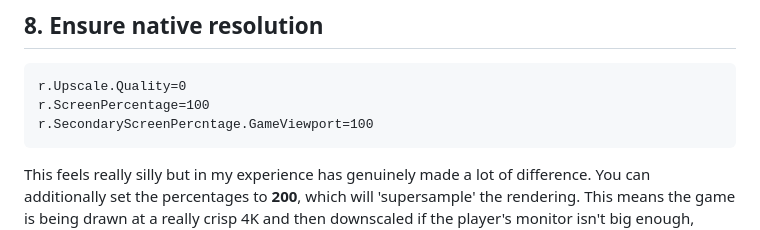
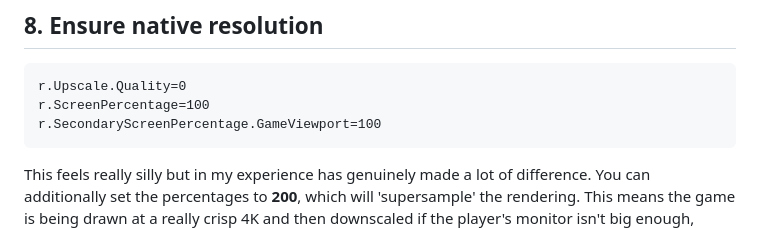
Before and after one commit to SkullSoftR/ActuallyGoodUnrealDocs, a Markdown page: guides/unslop.md, the part around the change. Rendered like a GitHub page.

Commit message:
Correct typo in secondary screen percentage setting
Fix typo in configuration setting for secondary screen percentage.

````diff
--- a/guides/unslop.md
+++ b/guides/unslop.md
@@ -81,7 +81,7 @@ These features are pretty new and also very overkill for a small project. If you
 ```
 r.Upscale.Quality=0
 r.ScreenPercentage=100
-r.SecondaryScreenPercntage.GameViewport=100
+r.SecondaryScreenPercentage.GameViewport=100
 ```
 
 This feels really silly but in my experience has genuinely made a lot of difference. You can additionally set the percentages to **200**, which will 'supersample' the rendering. This means the game is being drawn at a really crisp 4K and then downscaled if the player's monitor isn't big enough, reducing jagged edges.
````
